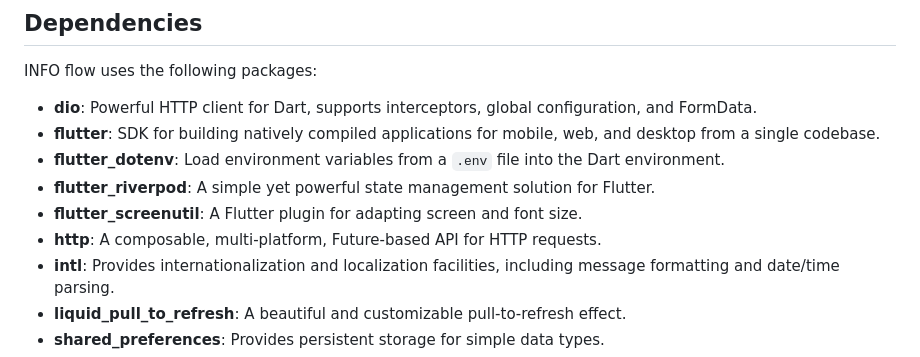
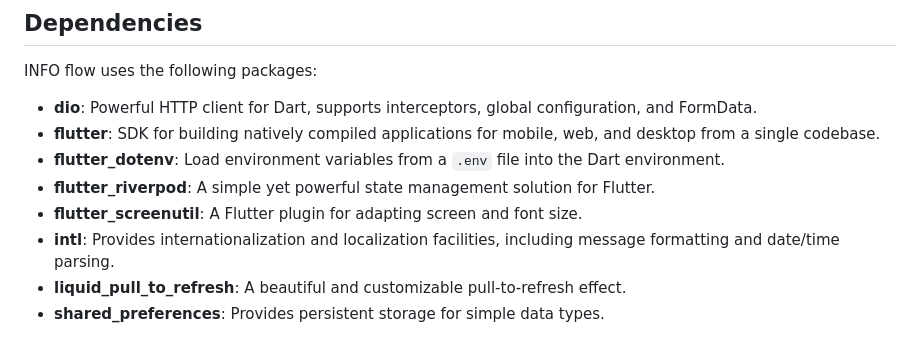
Before and after one commit to MAHMOUDELSAYED69/INFO-Flow, a Markdown page: README.md, the part around the change. Drawn GitHub-style.

```diff
--- a/README.md
+++ b/README.md
@@ -75,7 +75,6 @@ INFO flow uses the following packages:
 - **flutter_dotenv**: Load environment variables from a `.env` file into the Dart environment.
 - **flutter_riverpod**: A simple yet powerful state management solution for Flutter.
 - **flutter_screenutil**: A Flutter plugin for adapting screen and font size.
-- **http**: A composable, multi-platform, Future-based API for HTTP requests.
 - **intl**: Provides internationalization and localization facilities, including message formatting and date/time parsing.
 - **liquid_pull_to_refresh**: A beautiful and customizable pull-to-refresh effect.
 - **shared_preferences**: Provides persistent storage for simple data types.
```
